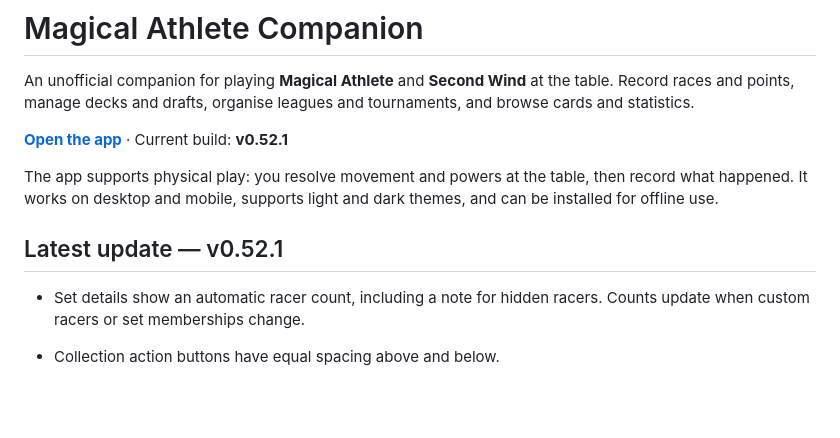
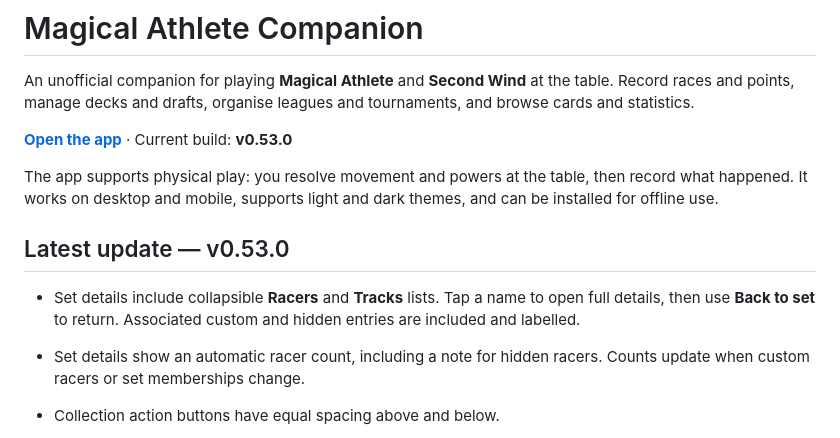
Before and after one commit to malbonius/magical-athlete-companion, a Markdown page: README.md, the part around the change. Drawn GitHub-style; blank space fills up the shorter version.

```diff
--- a/README.md
+++ b/README.md
@@ -2,11 +2,13 @@
 
 An unofficial companion for playing **Magical Athlete** and **Second Wind** at the table. Record races and points, manage decks and drafts, organise leagues and tournaments, and browse cards and statistics.
 
-**[Open the app](https://malbonius.github.io/magical-athlete-companion/)** · Current build: **v0.52.1**
+**[Open the app](https://malbonius.github.io/magical-athlete-companion/)** · Current build: **v0.53.0**
 
 The app supports physical play: you resolve movement and powers at the table, then record what happened. It works on desktop and mobile, supports light and dark themes, and can be installed for offline use.
 
-## Latest update — v0.52.1
+## Latest update — v0.53.0
+
+- Set details include collapsible **Racers** and **Tracks** lists. Tap a name to open full details, then use **Back to set** to return. Associated custom and hidden entries are included and labelled.
 
 - Set details show an automatic racer count, including a note for hidden racers. Counts update when custom racers or set memberships change.
 - Collection action buttons have equal spacing above and below.
```
